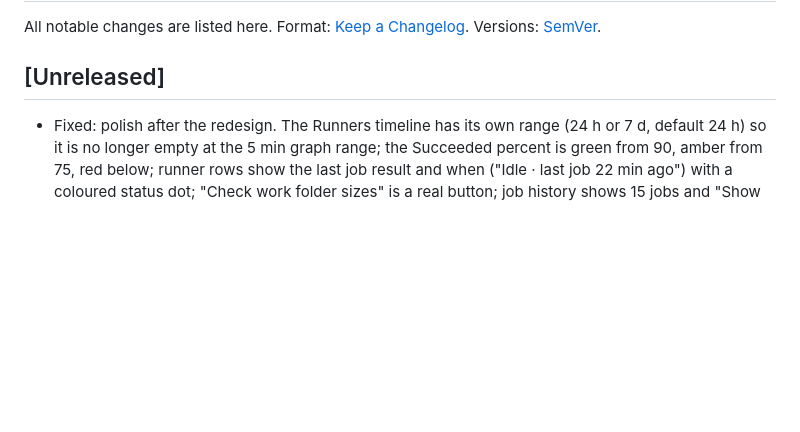
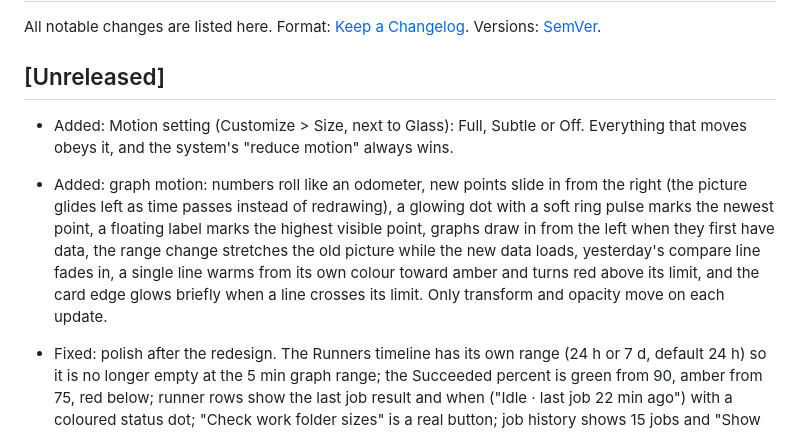
Before and after one commit to T3rM1nAt0-R/xero-systems-monitor, a Markdown page: CHANGELOG.md, the part around the change. Rendered like a GitHub page; blank space fills up the shorter version.

```diff
--- a/CHANGELOG.md
+++ b/CHANGELOG.md
@@ -3,6 +3,9 @@
 All notable changes are listed here. Format: [Keep a Changelog](https://keepachangelog.com/en/1.1.0/). Versions: [SemVer](https://semver.org/).
 
 ## [Unreleased]
+
+- Added: Motion setting (Customize > Size, next to Glass): Full, Subtle or Off. Everything that moves obeys it, and the system's "reduce motion" always wins.
+- Added: graph motion: numbers roll like an odometer, new points slide in from the right (the picture glides left as time passes instead of redrawing), a glowing dot with a soft ring pulse marks the newest point, a floating label marks the highest visible point, graphs draw in from the left when they first have data, the range change stretches the old picture while the new data loads, yesterday's compare line fades in, a single line warms from its own colour toward amber and turns red above its limit, and the card edge glows briefly when a line crosses its limit. Only transform and opacity move on each update.
 
 - Fixed: polish after the redesign. The Runners timeline has its own range (24 h or 7 d, default 24 h) so it is no longer empty at the 5 min graph range; the Succeeded percent is green from 90, amber from 75, red below; runner rows show the last job result and when ("Idle · last job 22 min ago") with a coloured status dot; "Check work folder sizes" is a real button; job history shows 15 jobs and "Show more" adds 25; every dialog closes on Esc; the Terminal tab is hidden for offline machines; the Overview online strip is thinner and calmer when all is well; dim text, accent, warning and bad colours were darkened or lightened to reach contrast 4.5 on the glass in dark and light.
 
```
Also changed, not shown: README.md (+1 -1 lines), docs/screenshots/main.png, 14 other files.
